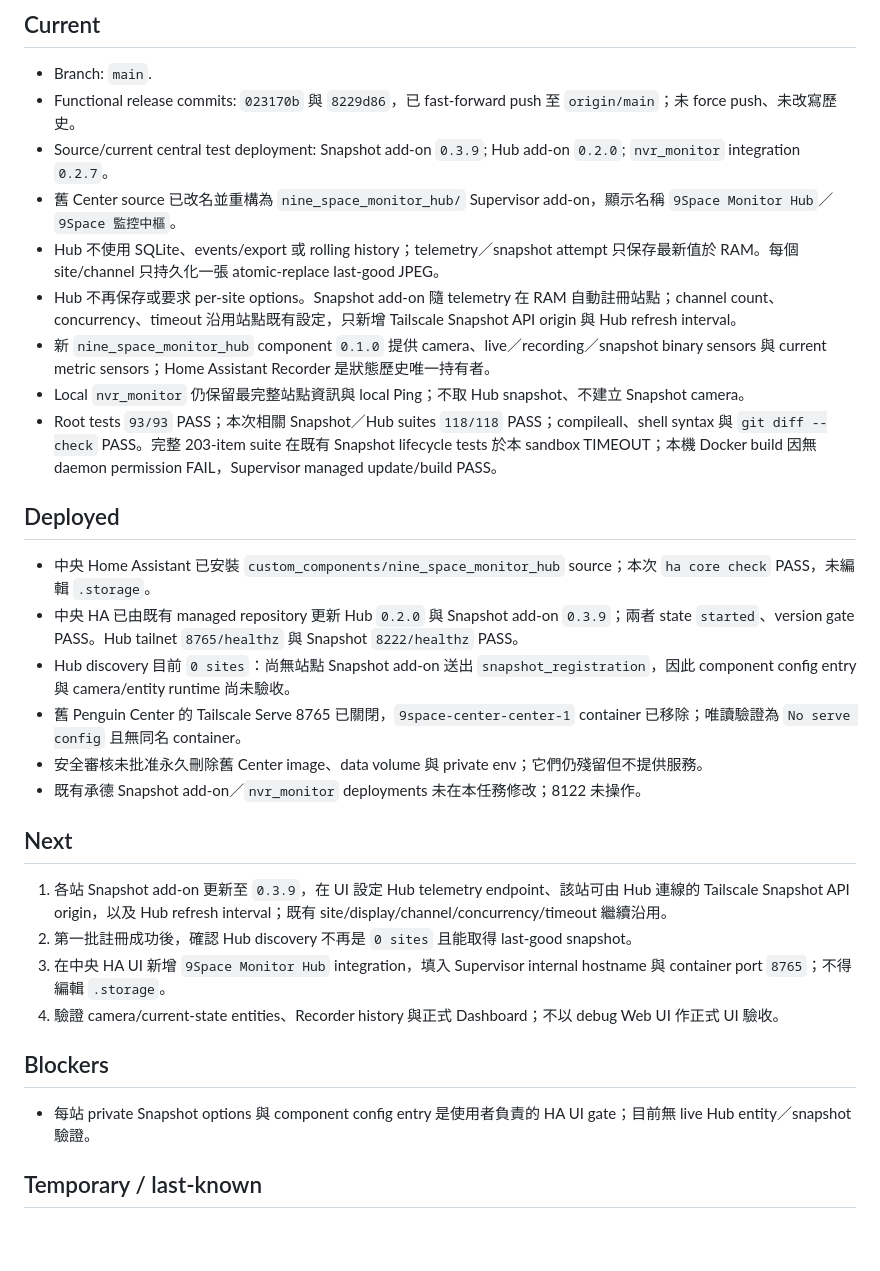
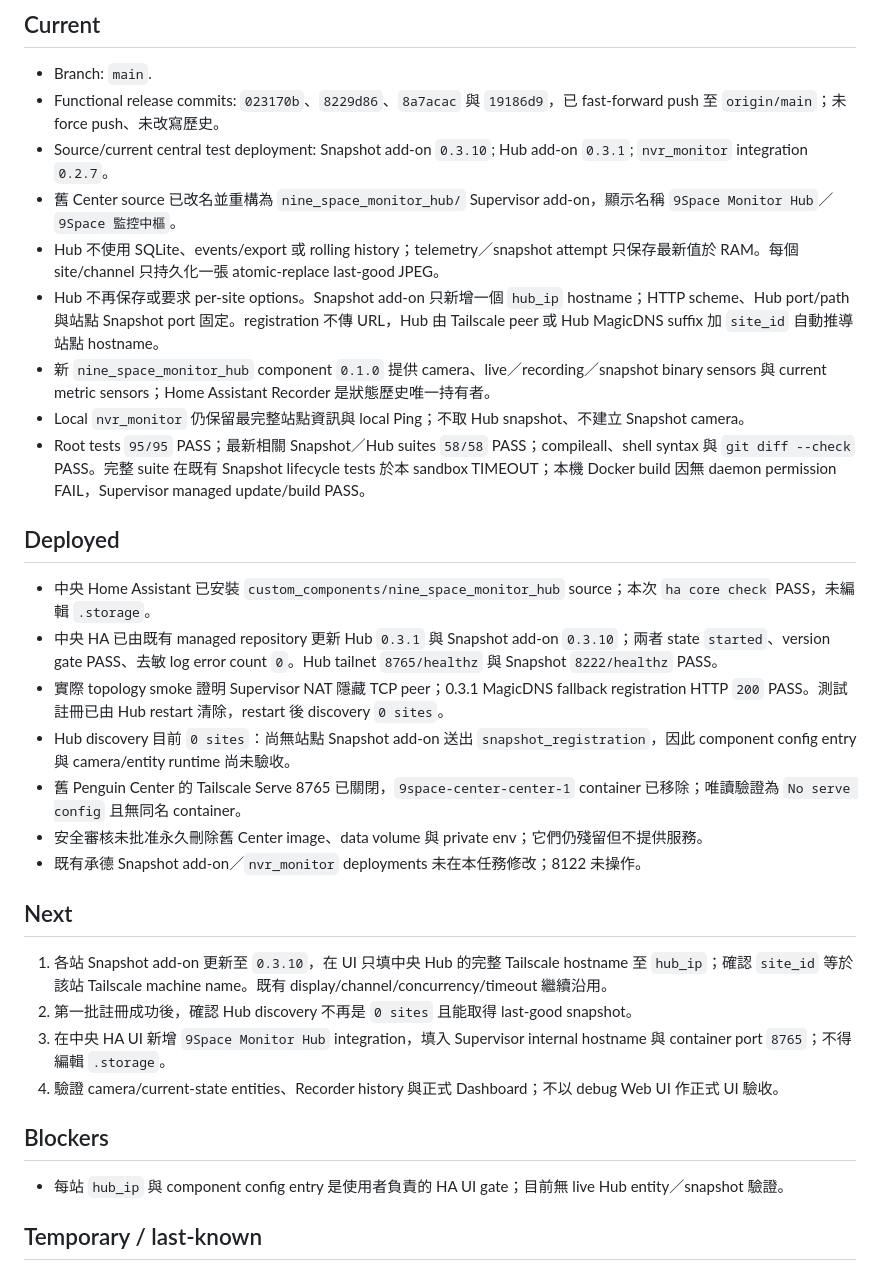
Before and after one commit to n8886919/9space-monitor, a Markdown page: STATUS.md, the part around the change. Rendered like a GitHub page; blank space fills up the shorter version.

Commit message:
Record hub_ip deployment verification

```diff
--- a/STATUS.md
+++ b/STATUS.md
@@ -5,19 +5,20 @@ Updated: 2026-08-10
 ## Current
 
 - Branch: `main`.
-- Functional release commits: `023170b` 與 `8229d86`，已 fast-forward push 至 `origin/main`；未 force push、未改寫歷史。
-- Source/current central test deployment: Snapshot add-on `0.3.9`; Hub add-on `0.2.0`; `nvr_monitor` integration `0.2.7`。
+- Functional release commits: `023170b`、`8229d86`、`8a7acac` 與 `19186d9`，已 fast-forward push 至 `origin/main`；未 force push、未改寫歷史。
+- Source/current central test deployment: Snapshot add-on `0.3.10`; Hub add-on `0.3.1`; `nvr_monitor` integration `0.2.7`。
 - 舊 Center source 已改名並重構為 `nine_space_monitor_hub/` Supervisor add-on，顯示名稱 `9Space Monitor Hub`／`9Space 監控中樞`。
 - Hub 不使用 SQLite、events/export 或 rolling history；telemetry／snapshot attempt 只保存最新值於 RAM。每個 site/channel 只持久化一張 atomic-replace last-good JPEG。
-- Hub 不再保存或要求 per-site options。Snapshot add-on 隨 telemetry 在 RAM 自動註冊站點；channel count、concurrency、timeout 沿用站點既有設定，只新增 Tailscale Snapshot API origin 與 Hub refresh interval。
+- Hub 不再保存或要求 per-site options。Snapshot add-on 只新增一個 `hub_ip` hostname；HTTP scheme、Hub port/path 與站點 Snapshot port 固定。registration 不傳 URL，Hub 由 Tailscale peer 或 Hub MagicDNS suffix 加 `site_id` 自動推導站點 hostname。
 - 新 `nine_space_monitor_hub` component `0.1.0` 提供 camera、live／recording／snapshot binary sensors 與 current metric sensors；Home Assistant Recorder 是狀態歷史唯一持有者。
 - Local `nvr_monitor` 仍保留最完整站點資訊與 local Ping；不取 Hub snapshot、不建立 Snapshot camera。
-- Root tests `93/93` PASS；本次相關 Snapshot／Hub suites `118/118` PASS；compileall、shell syntax 與 `git diff --check` PASS。完整 203-item suite 在既有 Snapshot lifecycle tests 於本 sandbox TIMEOUT；本機 Docker build 因無 daemon permission FAIL，Supervisor managed update/build PASS。
+- Root tests `95/95` PASS；最新相關 Snapshot／Hub suites `58/58` PASS；compileall、shell syntax 與 `git diff --check` PASS。完整 suite 在既有 Snapshot lifecycle tests 於本 sandbox TIMEOUT；本機 Docker build 因無 daemon permission FAIL，Supervisor managed update/build PASS。
 
 ## Deployed
 
 - 中央 Home Assistant 已安裝 `custom_components/nine_space_monitor_hub` source；本次 `ha core check` PASS，未編輯 `.storage`。
-- 中央 HA 已由既有 managed repository 更新 Hub `0.2.0` 與 Snapshot add-on `0.3.9`；兩者 state `started`、version gate PASS。Hub tailnet `8765/healthz` 與 Snapshot `8222/healthz` PASS。
+- 中央 HA 已由既有 managed repository 更新 Hub `0.3.1` 與 Snapshot add-on `0.3.10`；兩者 state `started`、version gate PASS、去敏 log error count `0`。Hub tailnet `8765/healthz` 與 Snapshot `8222/healthz` PASS。
+- 實際 topology smoke 證明 Supervisor NAT 隱藏 TCP peer；0.3.1 MagicDNS fallback registration HTTP `200` PASS。測試註冊已由 Hub restart 清除，restart 後 discovery `0 sites`。
 - Hub discovery 目前 `0 sites`：尚無站點 Snapshot add-on 送出 `snapshot_registration`，因此 component config entry 與 camera/entity runtime 尚未驗收。
 - 舊 Penguin Center 的 Tailscale Serve 8765 已關閉，`9space-center-center-1` container 已移除；唯讀驗證為 `No serve config` 且無同名 container。
 - 安全審核未批准永久刪除舊 Center image、data volume 與 private env；它們仍殘留但不提供服務。
@@ -25,14 +26,14 @@ Updated: 2026-08-10
 
 ## Next
 
-1. 各站 Snapshot add-on 更新至 `0.3.9`，在 UI 設定 Hub telemetry endpoint、該站可由 Hub 連線的 Tailscale Snapshot API origin，以及 Hub refresh interval；既有 site/display/channel/concurrency/timeout 繼續沿用。
+1. 各站 Snapshot add-on 更新至 `0.3.10`，在 UI 只填中央 Hub 的完整 Tailscale hostname 至 `hub_ip`；確認 `site_id` 等於該站 Tailscale machine name。既有 display/channel/concurrency/timeout 繼續沿用。
 2. 第一批註冊成功後，確認 Hub discovery 不再是 `0 sites` 且能取得 last-good snapshot。
 3. 在中央 HA UI 新增 `9Space Monitor Hub` integration，填入 Supervisor internal hostname 與 container port `8765`；不得編輯 `.storage`。
 4. 驗證 camera/current-state entities、Recorder history 與正式 Dashboard；不以 debug Web UI 作正式 UI 驗收。
 
 ## Blockers
 
-- 每站 private Snapshot options 與 component config entry 是使用者負責的 HA UI gate；目前無 live Hub entity／snapshot 驗證。
+- 每站 `hub_ip` 與 component config entry 是使用者負責的 HA UI gate；目前無 live Hub entity／snapshot 驗證。
 
 ## Temporary / last-known
 
```
